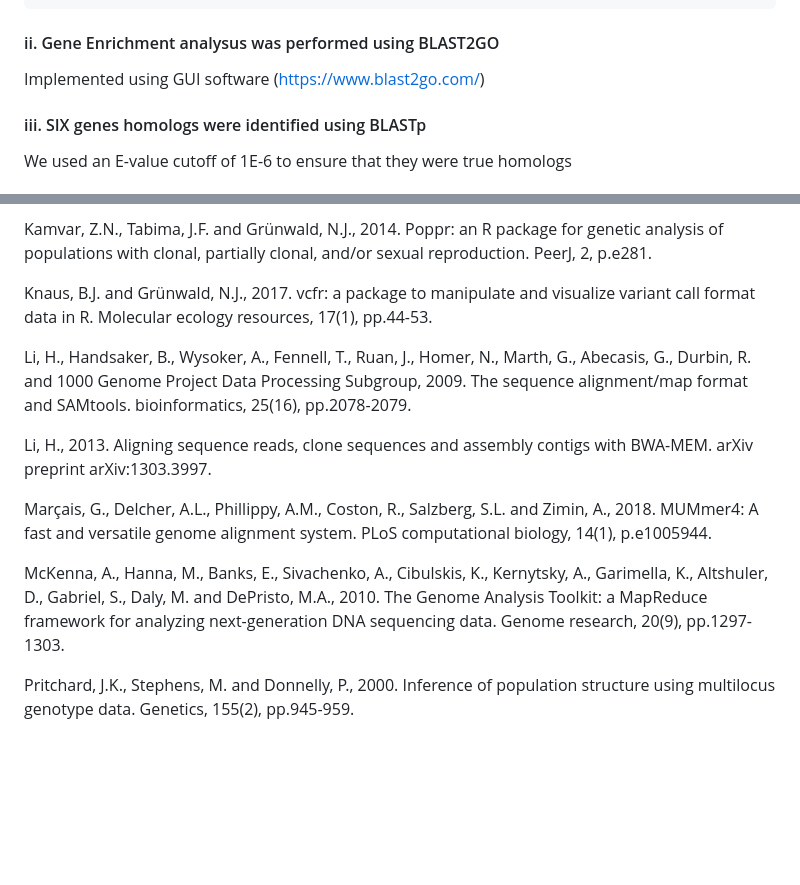
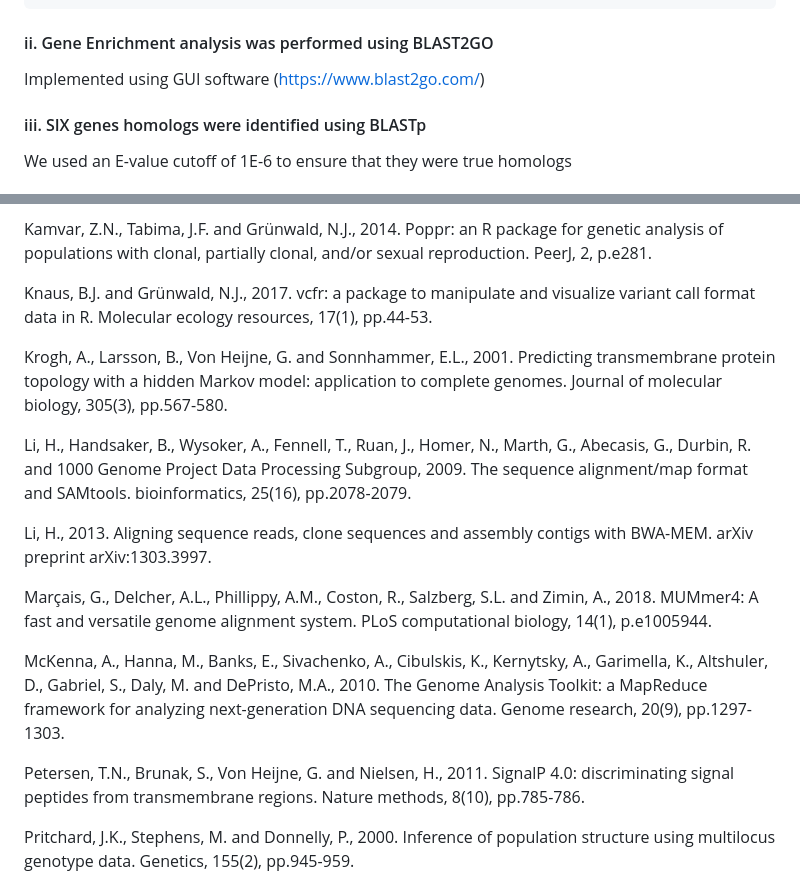
Before and after one commit to gnrobinson/Eth_foc_project, a Markdown page: README.md, 2 parts joined by grey strips. Drawn GitHub-style; blank space fills up the shorter version.

````diff
--- a/README.md
+++ b/README.md
@@ -260,7 +260,7 @@ cut -d'|' -f1,1 Fo-Et-0000.all.maker.transcripts.fasta | sed 's!-RA!!g' >> Fo-Et
 ##Repeated the same for rest of the genome
 ```
 
-#### ii. Gene Enrichment analysus was performed using BLAST2GO
+#### ii. Gene Enrichment analysis was performed using BLAST2GO
 
 Implemented using GUI software (https://www.blast2go.com/)
 
@@ -1092,6 +1123,8 @@ Kamvar, Z.N., Tabima, J.F. and Grünwald, N.J., 2014. Poppr: an R package for ge
 
 Knaus, B.J. and Grünwald, N.J., 2017. vcfr: a package to manipulate and visualize variant call format data in R. Molecular ecology resources, 17(1), pp.44-53.
 
+Krogh, A., Larsson, B., Von Heijne, G. and Sonnhammer, E.L., 2001. Predicting transmembrane protein topology with a hidden Markov model: application to complete genomes. Journal of molecular biology, 305(3), pp.567-580.
+
 Li, H., Handsaker, B., Wysoker, A., Fennell, T., Ruan, J., Homer, N., Marth, G., Abecasis, G., Durbin, R. and 1000 Genome Project Data Processing Subgroup, 2009. The sequence alignment/map format and SAMtools. bioinformatics, 25(16), pp.2078-2079.
 
 Li, H., 2013. Aligning sequence reads, clone sequences and assembly contigs with BWA-MEM. arXiv preprint arXiv:1303.3997.
@@ -1099,6 +1132,8 @@ Li, H., 2013. Aligning sequence reads, clone sequences and assembly contigs with
 Marçais, G., Delcher, A.L., Phillippy, A.M., Coston, R., Salzberg, S.L. and Zimin, A., 2018. MUMmer4: A fast and versatile genome alignment system. PLoS computational biology, 14(1), p.e1005944.
 
 McKenna, A., Hanna, M., Banks, E., Sivachenko, A., Cibulskis, K., Kernytsky, A., Garimella, K., Altshuler, D., Gabriel, S., Daly, M. and DePristo, M.A., 2010. The Genome Analysis Toolkit: a MapReduce framework for analyzing next-generation DNA sequencing data. Genome research, 20(9), pp.1297-1303.
+
+Petersen, T.N., Brunak, S., Von Heijne, G. and Nielsen, H., 2011. SignalP 4.0: discriminating signal peptides from transmembrane regions. Nature methods, 8(10), pp.785-786.
 
 Pritchard, J.K., Stephens, M. and Donnelly, P., 2000. Inference of population structure using multilocus genotype data. Genetics, 155(2), pp.945-959.
 
````
Also changed, not shown: other parts of README.md (+33 -2 lines).
